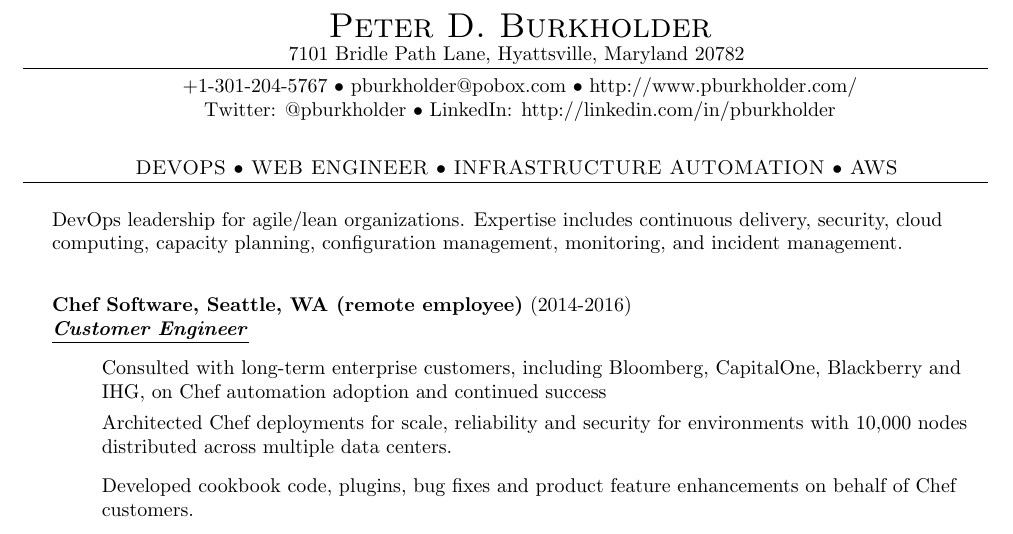
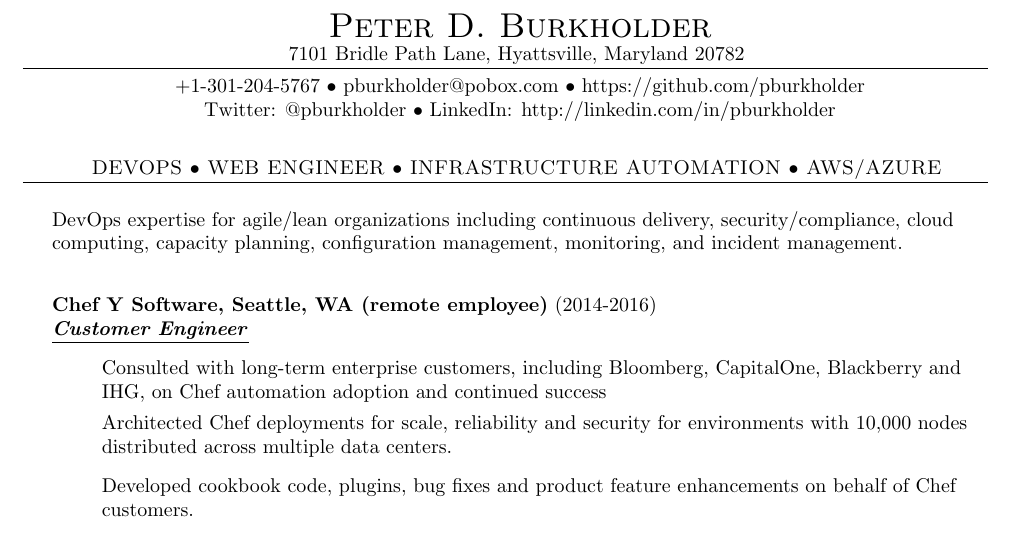
Before and after one commit to pburkholder/resume, a LaTeX CV (resume.tex): part of page 1 of 4, cut so that both start at the same text. Compiled offline with pdfLaTeX.

Commit message:
First updates for build and self for 2019

```diff
--- a/resume.tex
+++ b/resume.tex
@@ -59,17 +59,20 @@
 
 \contact{Peter D. Burkholder}
   {7101 Bridle Path Lane, Hyattsville, Maryland 20782}
-  {+1-301-204-5767 $\bullet$ pburkholder@pobox.com  $\bullet$ http://www.pburkholder.com/ \linebreak Twitter: @pburkholder $\bullet$ LinkedIn: http://linkedin.com/in/pburkholder }
+  {+1-301-204-5767 $\bullet$ pburkholder@pobox.com  $\bullet$ https://github.com/pburkholder
+    \linebreak Twitter: @pburkholder $\bullet$ LinkedIn: http://linkedin.com/in/pburkholder }
 
-\centeredheader{DEVOPS $\bullet$ WEB ENGINEER $\bullet$ INFRASTRUCTURE AUTOMATION $\bullet$ AWS}
-  DevOps leadership for agile/lean organizations. Expertise includes continuous delivery, security, cloud computing, capacity planning, configuration management, monitoring, and incident management.
+\centeredheader{DEVOPS $\bullet$ WEB ENGINEER $\bullet$ INFRASTRUCTURE AUTOMATION $\bullet$ AWS/AZURE}
+  DevOps expertise for agile/lean organizations including continuous delivery,
+  security/compliance, cloud computing, capacity planning, configuration management,
+  monitoring, and incident management.
 
 %\header{Achievements}
 \smallskip
 \vspace*{16pt}
 
 
-\employer{Chef Software, Seattle, WA (remote employee)}{2014-2016}{Customer Engineer}
+\employer{Chef Y Software, Seattle, WA (remote employee)}{2014-2016}{Customer Engineer}
 \begin{achievements}
   \item Consulted with long-term enterprise customers, including Bloomberg, CapitalOne, Blackberry and IHG, on Chef automation adoption and continued success
   \item Architected Chef deployments for scale, reliability and security for environments with 10,000 nodes distributed across multiple data centers.
```
Also changed, not shown: Makefile, 2 other files.
